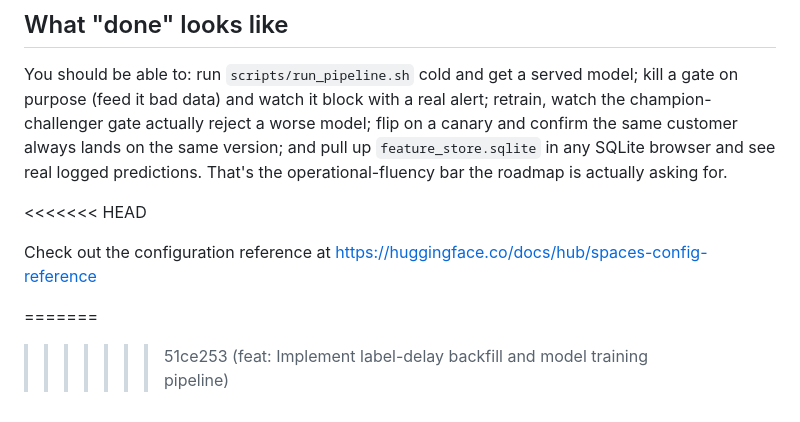
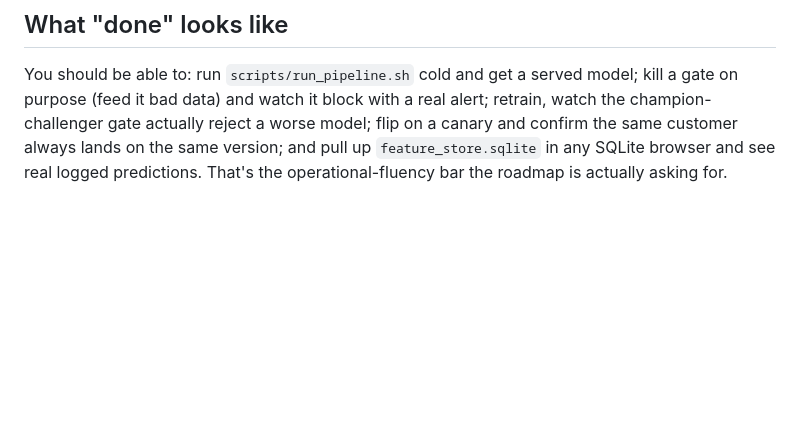
Before and after one commit to spacey-cadet/churn-escalation, a Markdown page: PIPELINE_README.md, the part around the change. Drawn GitHub-style; blank space fills up the shorter version.

```diff
--- a/PIPELINE_README.md
+++ b/PIPELINE_README.md
@@ -283,11 +283,3 @@ retrain, watch the champion-challenger gate actually reject a worse model; flip
 a canary and confirm the same customer always lands on the same version; and pull
 up `feature_store.sqlite` in any SQLite browser and see real logged predictions.
 That's the operational-fluency bar the roadmap is actually asking for.
-
-<<<<<<< HEAD
-
-
-Check out the configuration reference at https://huggingface.co/docs/hub/spaces-config-reference
-
-=======
->>>>>>> 51ce253 (feat: Implement label-delay backfill and model training pipeline)
```
